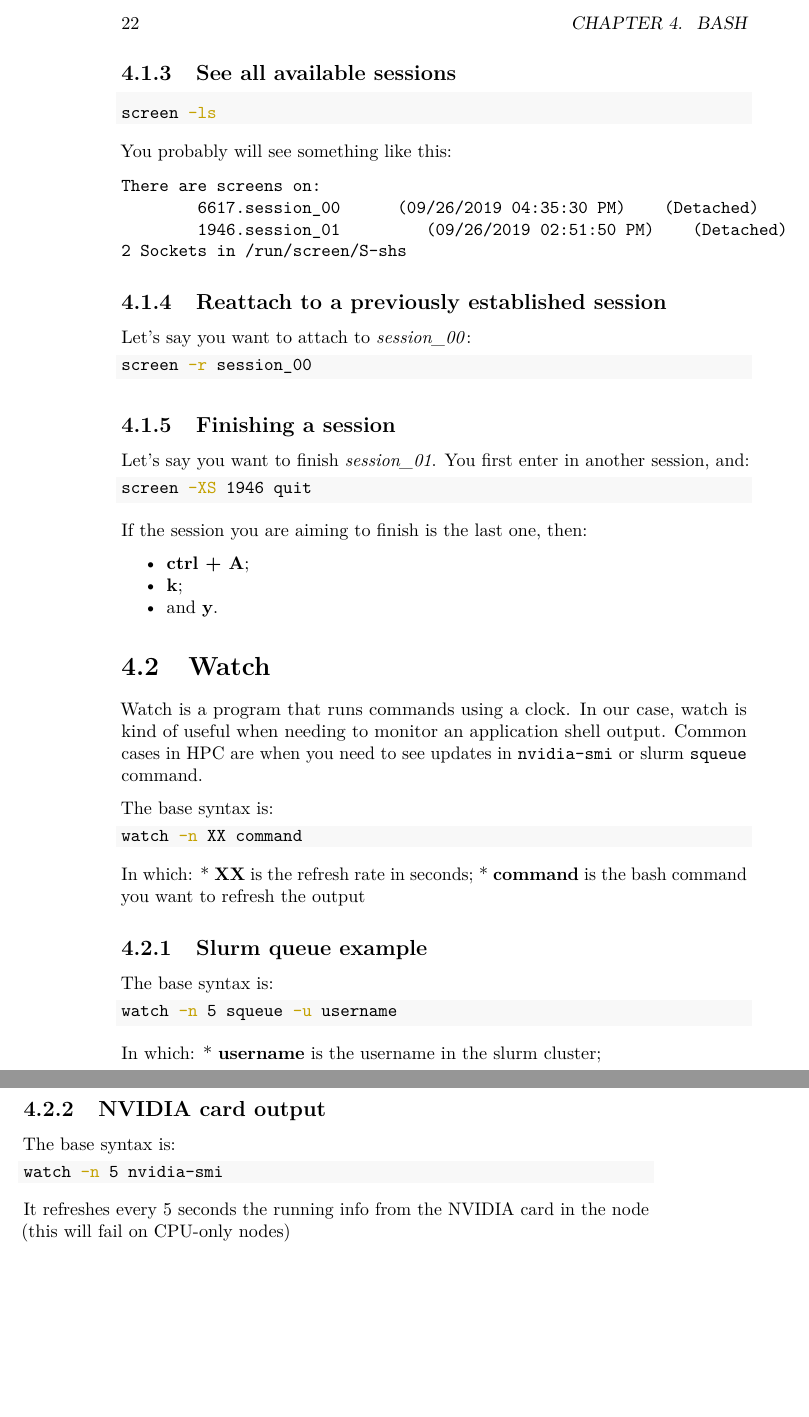
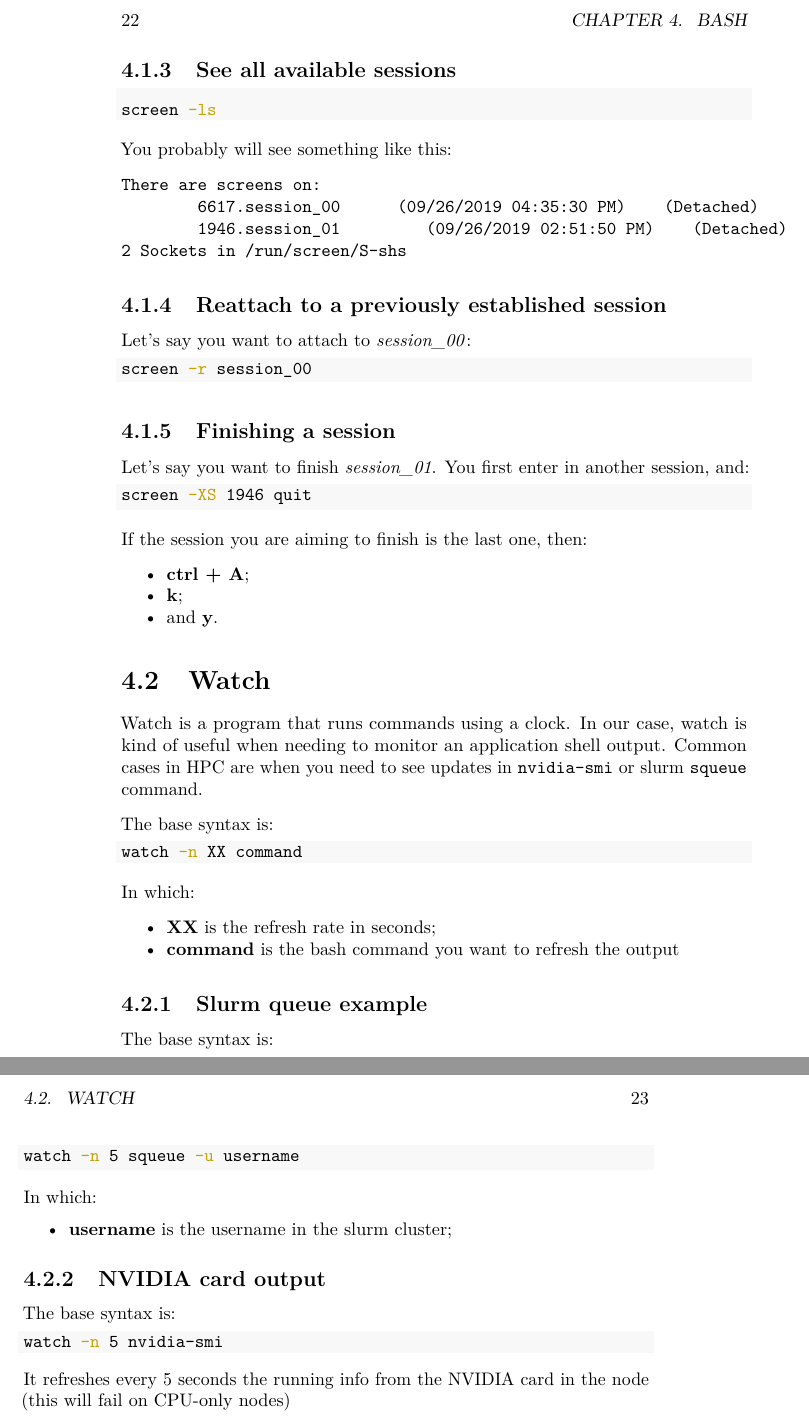
Before and after one commit to ricardobarroslourenco/CCprimer, a LaTeX book (docs/_main.tex): two parts of pages 22 and 23 of 35, joined at a grey line, cut so that both start at the same text, the shorter picture padded with empty space. Compiled offline with pdfLaTeX.

Commit message:
v0.3.6 - Fix typos

```diff
--- a/docs/_main.tex
+++ b/docs/_main.tex
@@ -912,8 +912,14 @@ The base syntax is:
 \end{Shaded}
 
 In which:
-* \textbf{XX} is the refresh rate in seconds;
-* \textbf{command} is the bash command you want to refresh the output
+
+\begin{itemize}
+\tightlist
+\item
+  \textbf{XX} is the refresh rate in seconds;
+\item
+  \textbf{command} is the bash command you want to refresh the output
+\end{itemize}
 
 \hypertarget{slurm-queue-example}{%
 \subsection{Slurm queue example}\label{slurm-queue-example}}
@@ -927,7 +933,12 @@ The base syntax is:
 \end{Shaded}
 
 In which:
-* \textbf{username} is the username in the slurm cluster;
+
+\begin{itemize}
+\tightlist
+\item
+  \textbf{username} is the username in the slurm cluster;
+\end{itemize}
 
 \hypertarget{nvidia-card-output}{%
 \subsection{NVIDIA card output}\label{nvidia-card-output}}
```
Also changed, not shown: docs/_main.pdf, 3 other files.
